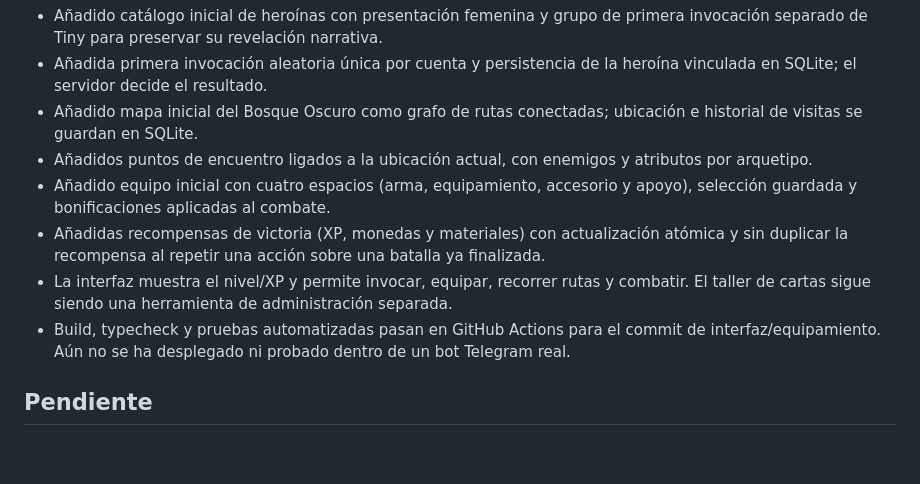
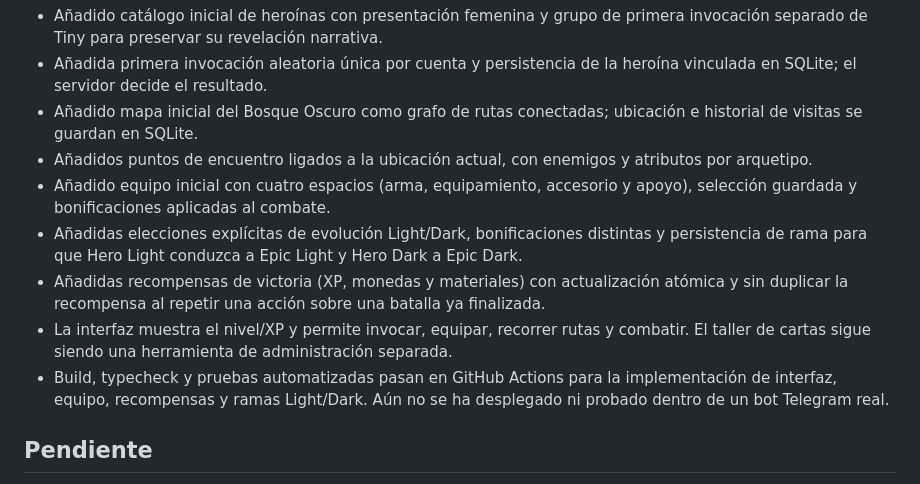
Before and after one commit to eltiootaku2020-cmyk/cardwaifu, a Markdown page: CEREBRO_Y_OBRERO.md, the part around the change. Rendered like a GitHub page; blank space fills up the shorter version.

Commit message:
docs: record implemented Light and Dark progression

```diff
--- a/CEREBRO_Y_OBRERO.md
+++ b/CEREBRO_Y_OBRERO.md
@@ -53,9 +53,10 @@ Regla de vestiduras: una misma epopeya comparte símbolos y lenguaje visual entr
 - Añadido mapa inicial del Bosque Oscuro como grafo de rutas conectadas; ubicación e historial de visitas se guardan en SQLite.
 - Añadidos puntos de encuentro ligados a la ubicación actual, con enemigos y atributos por arquetipo.
 - Añadido equipo inicial con cuatro espacios (arma, equipamiento, accesorio y apoyo), selección guardada y bonificaciones aplicadas al combate.
+- Añadidas elecciones explícitas de evolución Light/Dark, bonificaciones distintas y persistencia de rama para que Hero Light conduzca a Epic Light y Hero Dark a Epic Dark.
 - Añadidas recompensas de victoria (XP, monedas y materiales) con actualización atómica y sin duplicar la recompensa al repetir una acción sobre una batalla ya finalizada.
 - La interfaz muestra el nivel/XP y permite invocar, equipar, recorrer rutas y combatir. El taller de cartas sigue siendo una herramienta de administración separada.
-- Build, typecheck y pruebas automatizadas pasan en GitHub Actions para el commit de interfaz/equipamiento. Aún no se ha desplegado ni probado dentro de un bot Telegram real.
+- Build, typecheck y pruebas automatizadas pasan en GitHub Actions para la implementación de interfaz, equipo, recompensas y ramas Light/Dark. Aún no se ha desplegado ni probado dentro de un bot Telegram real.
 
 ## Pendiente
 Fórmula de daño, estados, economía definitiva, probabilidades/pity, recetas de ruptura, equipo/slots, catálogo inicial de personajes, capítulos y jefes, despliegue, moderación y privacidad.
```
